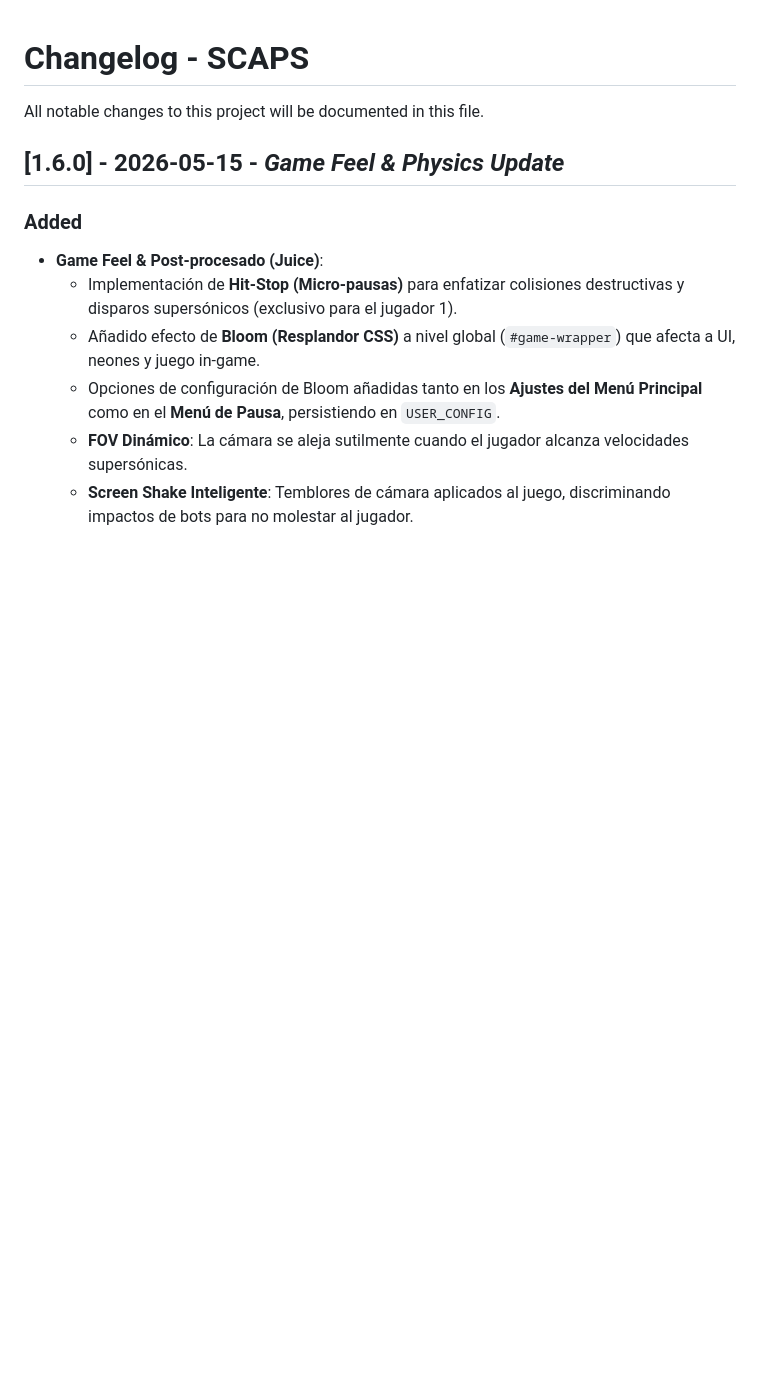
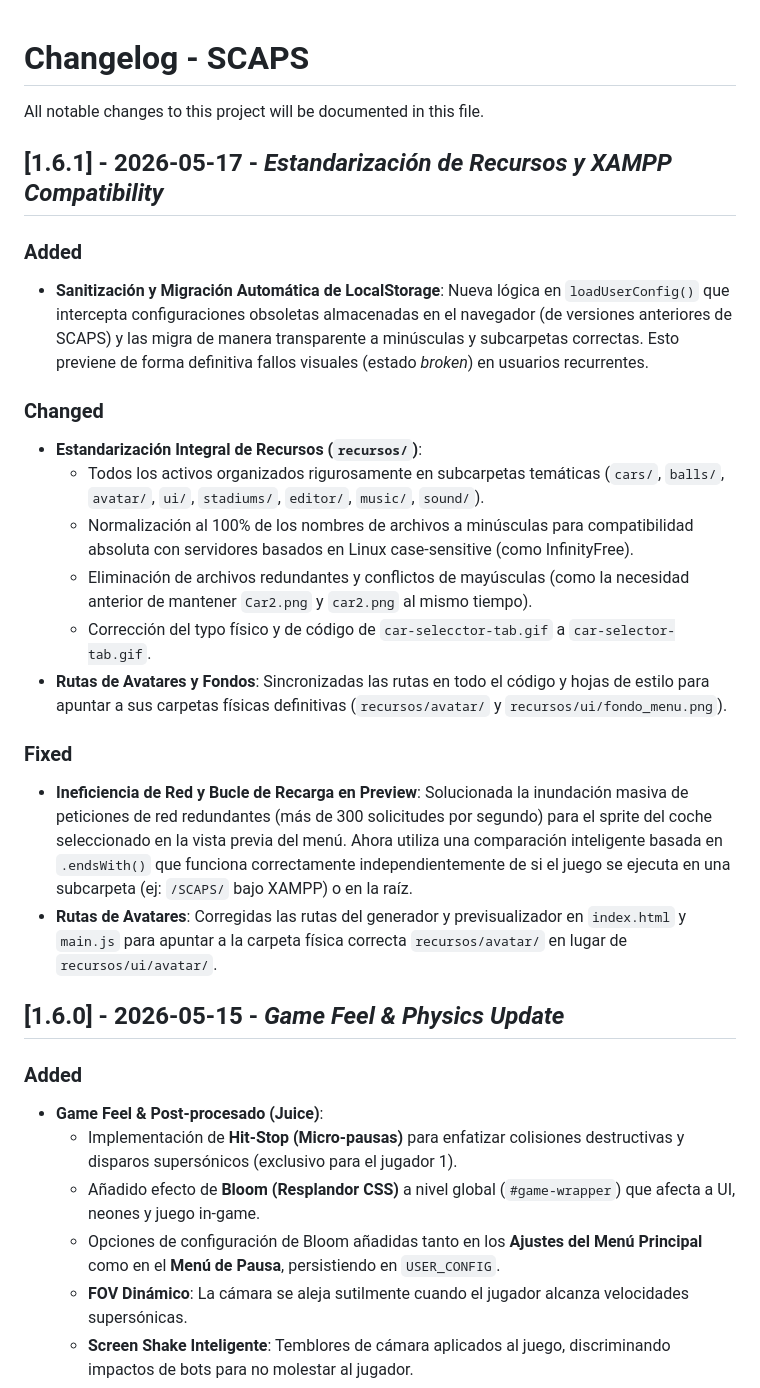
Before and after one commit to En4bled/SCAPS, a Markdown page: Documentación/CHANGELOG.md, the part around the change. Rendered like a GitHub page; blank space fills up the shorter version.

Commit message:
Actualizacion de documentacion tecnica y changelog para la v1.6.1

```diff
--- a/Documentación/CHANGELOG.md
+++ b/Documentación/CHANGELOG.md
@@ -1,6 +1,22 @@
 # Changelog - SCAPS
 
 All notable changes to this project will be documented in this file.
+
+## [1.6.1] - 2026-05-17 - *Estandarización de Recursos y XAMPP Compatibility*
+### Added
+- **Sanitización y Migración Automática de LocalStorage**: Nueva lógica en `loadUserConfig()` que intercepta configuraciones obsoletas almacenadas en el navegador (de versiones anteriores de SCAPS) y las migra de manera transparente a minúsculas y subcarpetas correctas. Esto previene de forma definitiva fallos visuales (estado *broken*) en usuarios recurrentes.
+
+### Changed
+- **Estandarización Integral de Recursos (`recursos/`)**:
+  - Todos los activos organizados rigurosamente en subcarpetas temáticas (`cars/`, `balls/`, `avatar/`, `ui/`, `stadiums/`, `editor/`, `music/`, `sound/`).
+  - Normalización al 100% de los nombres de archivos a minúsculas para compatibilidad absoluta con servidores basados en Linux case-sensitive (como InfinityFree).
+  - Eliminación de archivos redundantes y conflictos de mayúsculas (como la necesidad anterior de mantener `Car2.png` y `car2.png` al mismo tiempo).
+  - Corrección del typo físico y de código de `car-selecctor-tab.gif` a `car-selector-tab.gif`.
+- **Rutas de Avatares y Fondos**: Sincronizadas las rutas en todo el código y hojas de estilo para apuntar a sus carpetas físicas definitivas (`recursos/avatar/` y `recursos/ui/fondo_menu.png`).
+
+### Fixed
+- **Ineficiencia de Red y Bucle de Recarga en Preview**: Solucionada la inundación masiva de peticiones de red redundantes (más de 300 solicitudes por segundo) para el sprite del coche seleccionado en la vista previa del menú. Ahora utiliza una comparación inteligente basada en `.endsWith()` que funciona correctamente independientemente de si el juego se ejecuta en una subcarpeta (ej: `/SCAPS/` bajo XAMPP) o en la raíz.
+- **Rutas de Avatares**: Corregidas las rutas del generador y previsualizador en `index.html` y `main.js` para apuntar a la carpeta física correcta `recursos/avatar/` en lugar de `recursos/ui/avatar/`.
 
 ## [1.6.0] - 2026-05-15 - *Game Feel & Physics Update*
 ### Added
```
Also changed, not shown: Documentación/DOCUMENTACION_TECNICA.md (+19 -1 lines).
